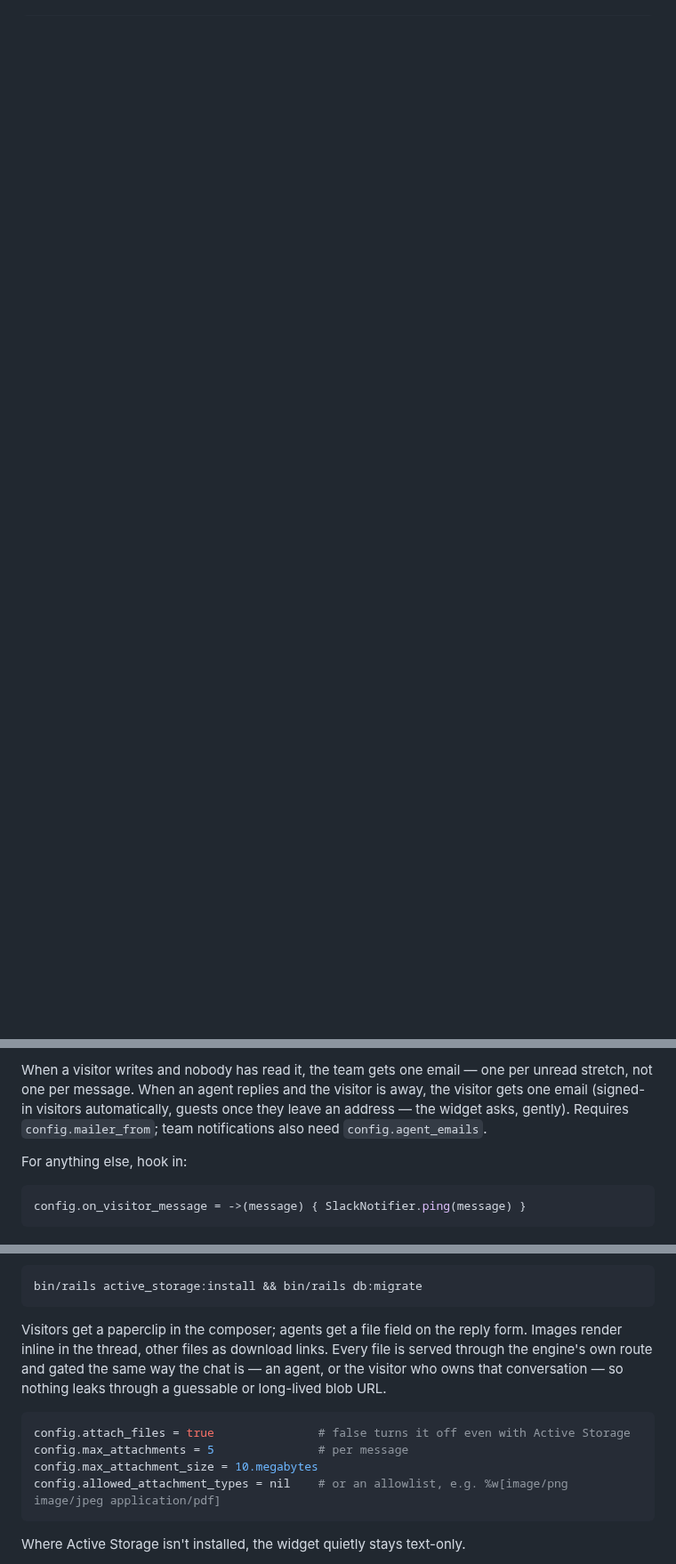
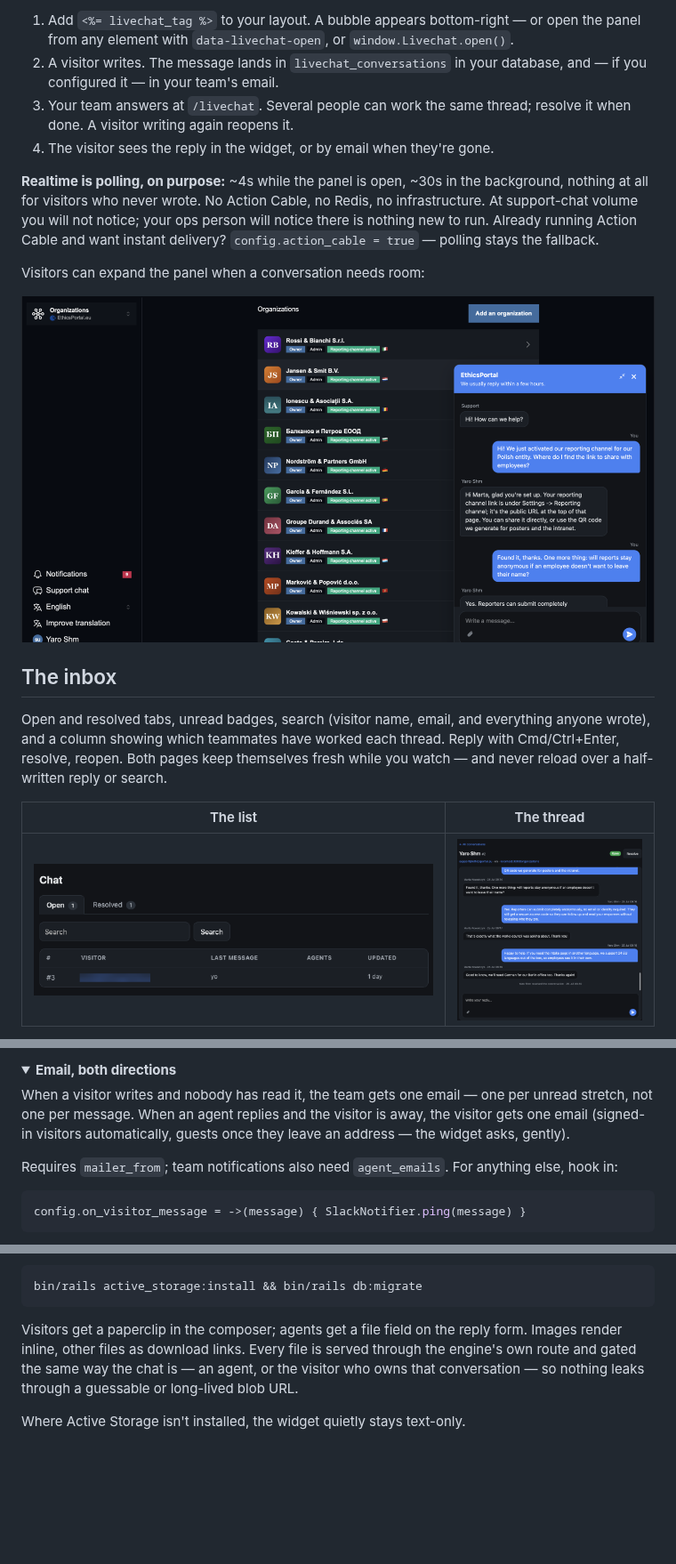
Before and after one commit to yshmarov/livechat, a Markdown page: README.md, 3 parts joined by grey strips. Shown at 89% size. GitHub-like rendering; pictures changed too: docs/screenshots/02-widget-expanded.png (added), docs/screenshots/03-inbox.png (added), docs/screenshots/04-conversation.png (added); folded sections open; blank space fills up the shorter version.

````diff
--- a/README.md
+++ b/README.md
@@ -88,0 +71,31 @@ working default. The essentials:
+1. Add `<%= livechat_tag %>` to your layout. A bubble appears bottom-right —
+   or open the panel from any element with `data-livechat-open`, or
+   `window.Livechat.open()`.
+2. A visitor writes. The message lands in `livechat_conversations` in your
+   database, and — if you configured it — in your team's email.
+3. Your team answers at `/livechat`. Several people can work the same thread;
+   resolve it when done. A visitor writing again reopens it.
+4. The visitor sees the reply in the widget, or by email when they're gone.
+
+**Realtime is polling, on purpose:** ~4s while the panel is open, ~30s in the
+background, nothing at all for visitors who never wrote. No Action Cable, no
+Redis, no infrastructure. At support-chat volume you will not notice; your ops
+person will notice there is nothing new to run. Already running Action Cable
+and want instant delivery? `config.action_cable = true` — polling stays the
+fallback.
+
+Visitors can expand the panel when a conversation needs room:
+
+![The widget expanded to a larger panel](docs/screenshots/02-widget-expanded.png)
+
+## The inbox
+
+Open and resolved tabs, unread badges, search (visitor name, email, and
+everything anyone wrote), and a column showing which teammates have worked each
+thread. Reply with Cmd/Ctrl+Enter, resolve, reopen. Both pages keep themselves
+fresh while you watch — and never reload over a half-written reply or search.
+
+| The list | The thread |
+| --- | --- |
+| ![The inbox: open and resolved tabs, search, and a table of conversations](docs/screenshots/03-inbox.png) | ![A conversation: signed replies, timestamps, resolve event and composer](docs/screenshots/04-conversation.png) |
+
@@ -134,12 +174,14 @@ config.agent_display_name = ->(_label) { "Support team" }     # anonymous
 
-When a visitor writes and nobody has read it, the team gets one email — one
-per unread stretch, not one per message. When an agent replies and the
-visitor is away, the visitor gets one email (signed-in visitors
-automatically, guests once they leave an address — the widget asks, gently).
-Requires `config.mailer_from`; team notifications also need
-`config.agent_emails`.
+<details>
+<summary><b>Email, both directions</b></summary>
 
-For anything else, hook in:
+When a visitor writes and nobody has read it, the team gets one email — one per
+unread stretch, not one per message. When an agent replies and the visitor is
+away, the visitor gets one email (signed-in visitors automatically, guests once
+they leave an address — the widget asks, gently).
+
+Requires `mailer_from`; team notifications also need `agent_emails`. For
+anything else, hook in:
 
 ```ruby
 config.on_visitor_message = ->(message) { SlackNotifier.ping(message) }
@@ -153,18 +198,11 @@ On by default wherever the app has Active Storage. If you don't already:
 bin/rails active_storage:install && bin/rails db:migrate
 ```
 
-Visitors get a paperclip in the composer; agents get a file field on the
-reply form. Images render inline in the thread, other files as download
-links. Every file is served through the engine's own route and gated the
-same way the chat is — an agent, or the visitor who owns that conversation —
-so nothing leaks through a guessable or long-lived blob URL.
-
-```ruby
-config.attach_files = true               # false turns it off even with Active Storage
-config.max_attachments = 5               # per message
-config.max_attachment_size = 10.megabytes
-config.allowed_attachment_types = nil    # or an allowlist, e.g. %w[image/png image/jpeg application/pdf]
-```
+Visitors get a paperclip in the composer; agents get a file field on the reply
+form. Images render inline, other files as download links. Every file is served
+through the engine's own route and gated the same way the chat is — an agent,
+or the visitor who owns that conversation — so nothing leaks through a
+guessable or long-lived blob URL.
 
 Where Active Storage isn't installed, the widget quietly stays text-only.
 
````
Also changed, not shown: other parts of README.md (+129 -112 lines), docs/screenshots/01-widget.png (added).
